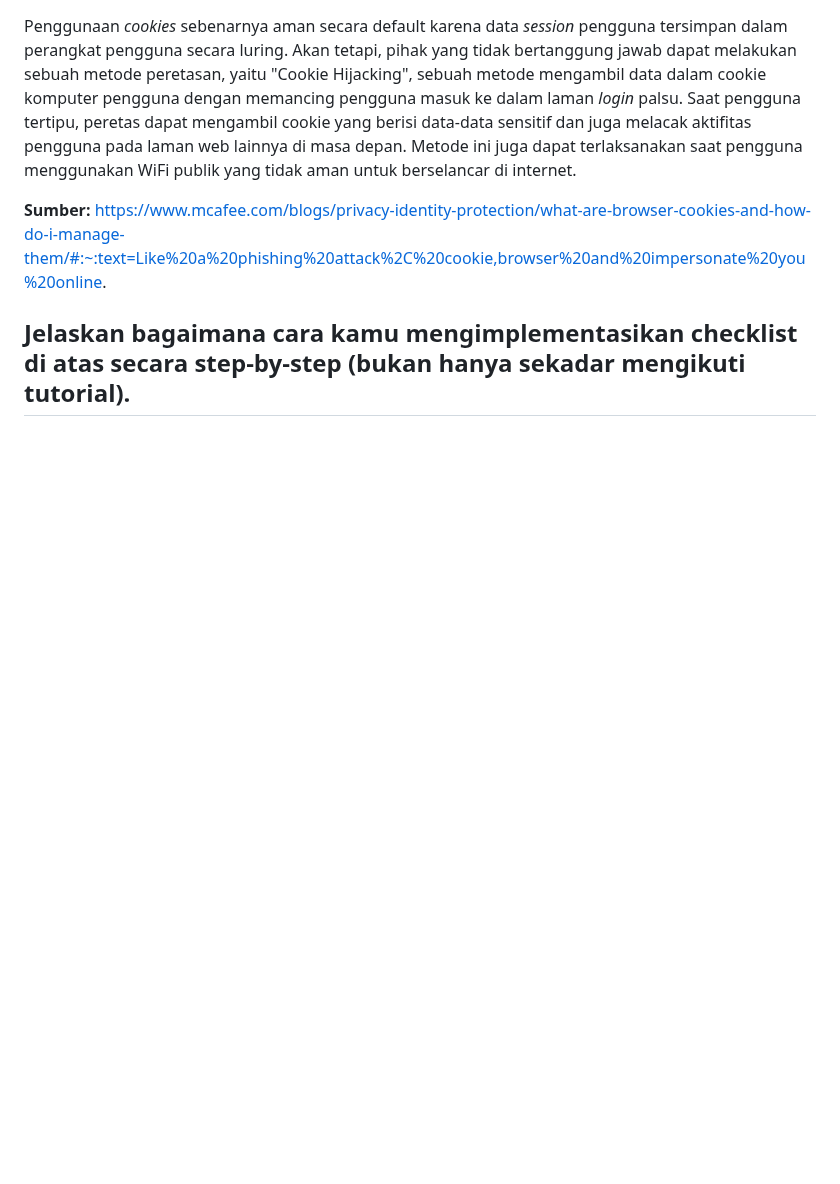
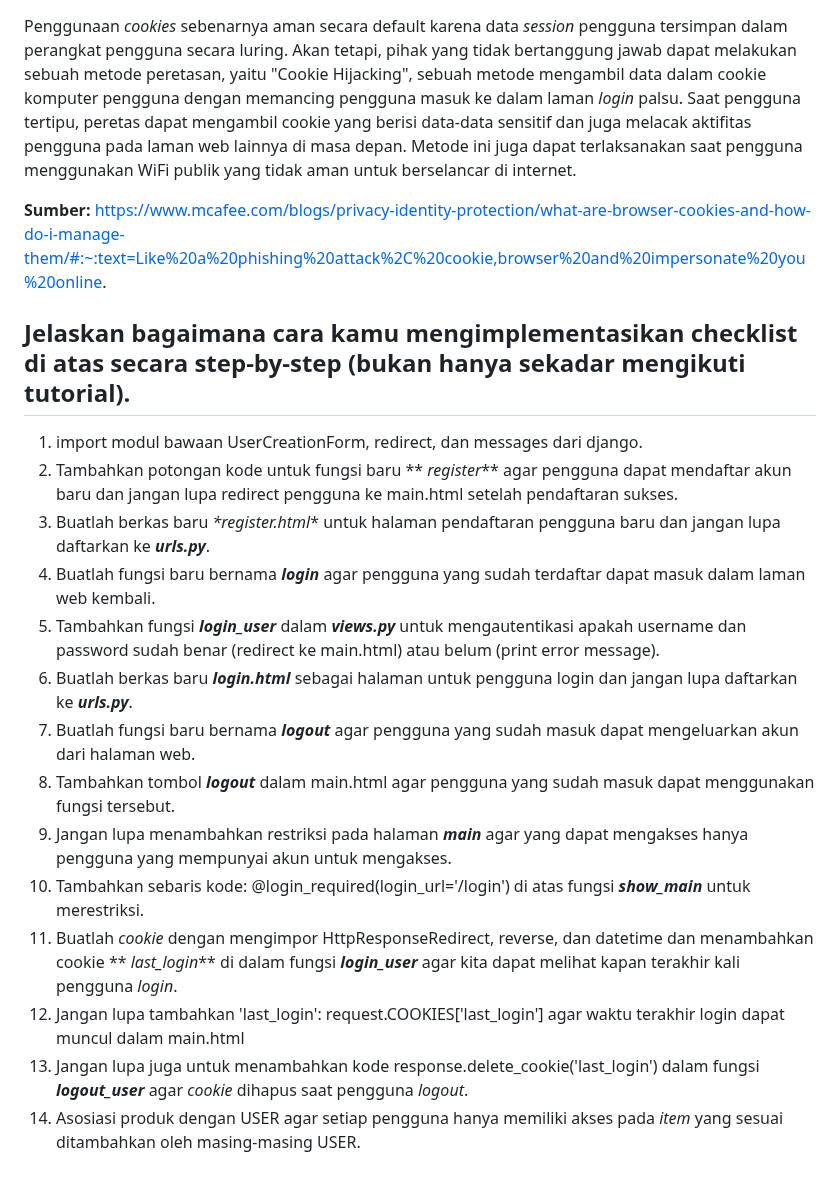
Before and after one commit to sorfeb/hammerspace, a Markdown page: README.md, the part around one of its changes. Rendered like a GitHub page; blank space fills up the shorter version.

Commit message:
TUGAS 4 DONE

```diff
--- a/README.md
+++ b/README.md
@@ -213,3 +213,17 @@ Penggunaan _cookies_ sebenarnya aman secara default karena data _session_ penggu
 
 
 ## Jelaskan bagaimana cara kamu mengimplementasikan checklist di atas secara step-by-step (bukan hanya sekadar mengikuti tutorial).
+  1. import modul bawaan UserCreationForm, redirect, dan messages dari django.
+  2. Tambahkan potongan kode untuk fungsi baru ** _register_** agar pengguna dapat mendaftar akun baru dan jangan lupa redirect pengguna ke main.html setelah pendaftaran sukses.
+  3. Buatlah berkas baru _**register.html*_* untuk halaman pendaftaran pengguna baru dan jangan lupa daftarkan ke **_urls.py_**.
+  4. Buatlah fungsi baru bernama _**login**_ agar pengguna yang sudah terdaftar dapat masuk dalam laman web kembali.
+  5. Tambahkan fungsi _**login_user**_ dalam **_views.py_** untuk mengautentikasi apakah username dan password sudah benar (redirect ke main.html) atau belum (print error message).
+  6. Buatlah berkas baru **_login.html_** sebagai halaman untuk pengguna login dan jangan lupa daftarkan ke **_urls.py_**.
+  7. Buatlah fungsi baru bernama _**logout**_ agar pengguna yang sudah masuk dapat mengeluarkan akun dari halaman web.
+  8. Tambahkan tombol **_logout_** dalam main.html agar pengguna yang sudah masuk dapat menggunakan fungsi tersebut.
+  9. Jangan lupa menambahkan restriksi pada halaman **_main_** agar yang dapat mengakses hanya pengguna yang mempunyai akun untuk mengakses.
+  10. Tambahkan sebaris kode: @login_required(login_url='/login') di atas fungsi **_show_main_** untuk merestriksi.
+  11. Buatlah _cookie_ dengan mengimpor HttpResponseRedirect, reverse, dan datetime dan menambahkan cookie ** _last_login_** di dalam fungsi **_login_user_** agar kita dapat melihat kapan terakhir kali pengguna _login_.
+  12. Jangan lupa tambahkan 'last_login': request.COOKIES['last_login'] agar waktu terakhir login dapat muncul dalam main.html
+  13. Jangan lupa juga untuk menambahkan kode response.delete_cookie('last_login') dalam fungsi **_logout_user_** agar _cookie_ dihapus saat pengguna _logout_.
+  14. Asosiasi produk dengan USER agar setiap pengguna hanya memiliki akses pada _item_ yang sesuai ditambahkan oleh masing-masing USER.
```
Also changed, not shown: other parts of README.md (+1 -1 lines).
